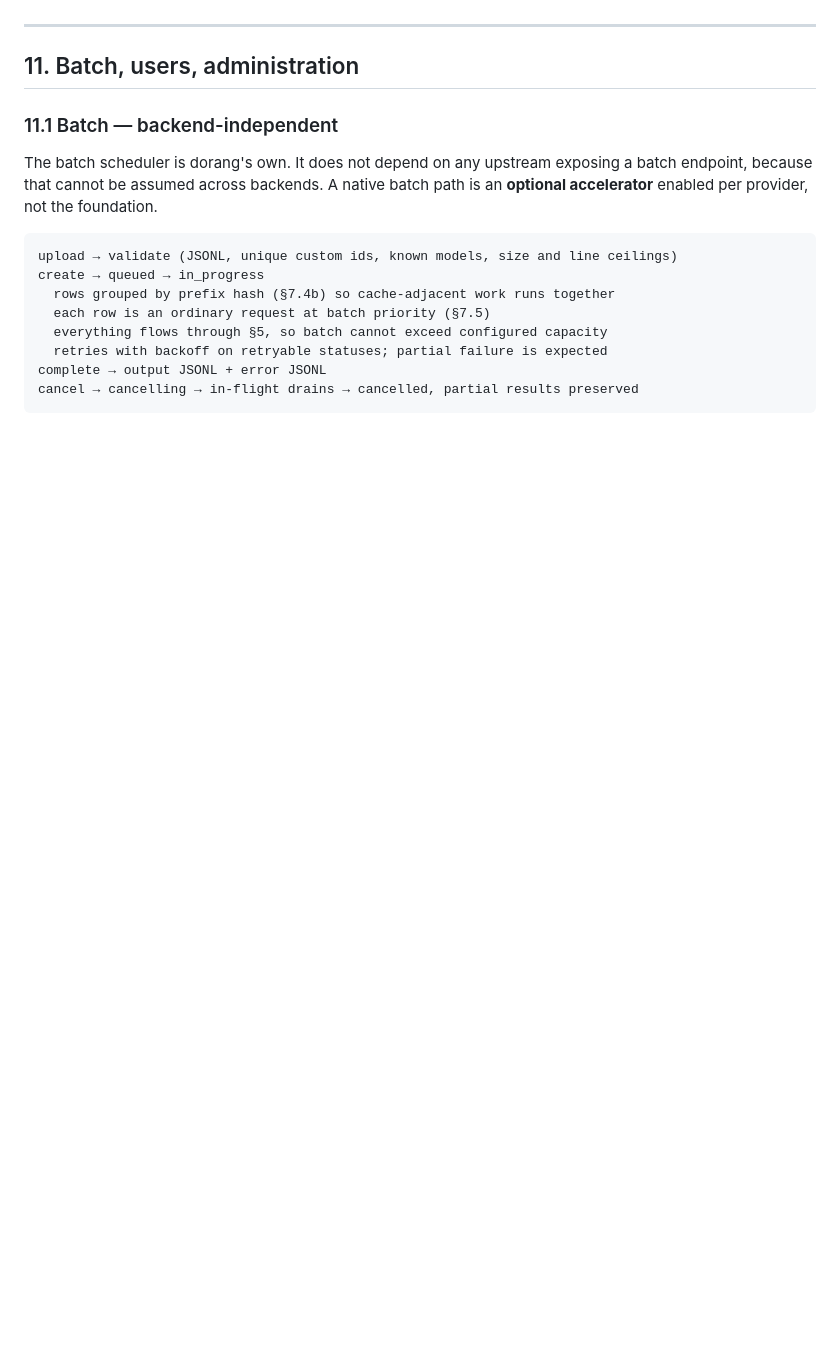
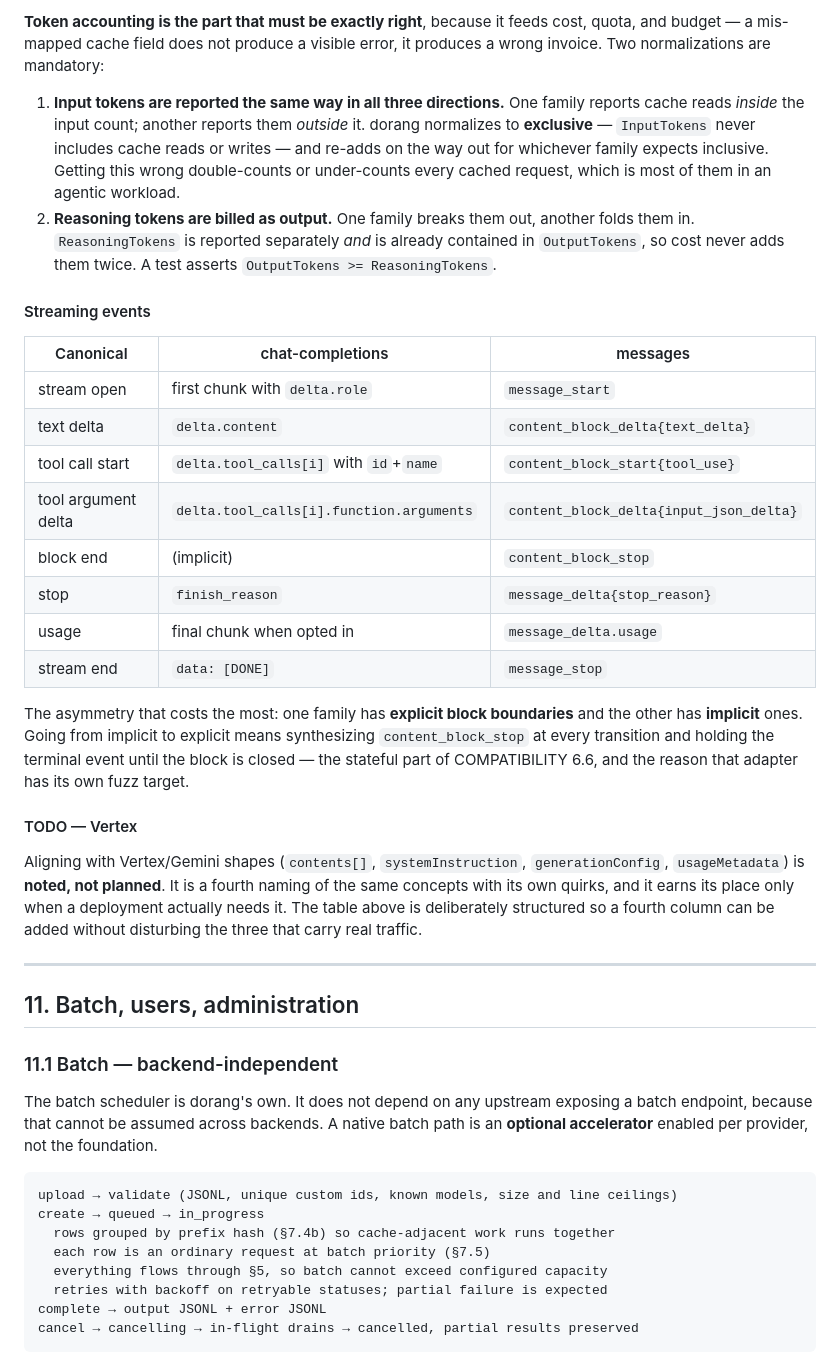
Before and after one commit to ziozzang/dorang, a Markdown page: docs/DESIGN.md, the part around one of its changes. Drawn GitHub-style; blank space fills up the shorter version.

```diff
--- a/docs/DESIGN.md
+++ b/docs/DESIGN.md
@@ -1206,3 +1268,43 @@ paths are normalized and traversal is rejected. Provider credentials never reach
+**Token accounting is the part that must be exactly right**, because it feeds cost, quota,
+and budget — a mis-mapped cache field does not produce a visible error, it produces a wrong
+invoice. Two normalizations are mandatory:
+
+1. **Input tokens are reported the same way in all three directions.** One family reports
+   cache reads *inside* the input count; another reports them *outside* it. dorang normalizes
+   to **exclusive** — `InputTokens` never includes cache reads or writes — and re-adds on the
+   way out for whichever family expects inclusive. Getting this wrong double-counts or
+   under-counts every cached request, which is most of them in an agentic workload.
+2. **Reasoning tokens are billed as output.** One family breaks them out, another folds them
+   in. `ReasoningTokens` is reported separately *and* is already contained in
+   `OutputTokens`, so cost never adds them twice. A test asserts
+   `OutputTokens >= ReasoningTokens`.
+
+#### Streaming events
+
+| Canonical | chat-completions | messages |
+|---|---|---|
+| stream open | first chunk with `delta.role` | `message_start` |
+| text delta | `delta.content` | `content_block_delta{text_delta}` |
+| tool call start | `delta.tool_calls[i]` with `id`+`name` | `content_block_start{tool_use}` |
+| tool argument delta | `delta.tool_calls[i].function.arguments` | `content_block_delta{input_json_delta}` |
+| block end | (implicit) | `content_block_stop` |
+| stop | `finish_reason` | `message_delta{stop_reason}` |
+| usage | final chunk when opted in | `message_delta.usage` |
+| stream end | `data: [DONE]` | `message_stop` |
+
+The asymmetry that costs the most: one family has **explicit block boundaries** and the other
+has **implicit** ones. Going from implicit to explicit means synthesizing `content_block_stop`
+at every transition and holding the terminal event until the block is closed — the stateful
+part of COMPATIBILITY 6.6, and the reason that adapter has its own fuzz target.
+
+#### TODO — Vertex
+
+Aligning with Vertex/Gemini shapes (`contents[]`, `systemInstruction`, `generationConfig`,
+`usageMetadata`) is **noted, not planned**. It is a fourth naming of the same concepts with
+its own quirks, and it earns its place only when a deployment actually needs it. The table
+above is deliberately structured so a fourth column can be added without disturbing the
+three that carry real traffic.
+
 ---
 
 ## 11. Batch, users, administration
```
Also changed, not shown: other parts of docs/DESIGN.md (+62 -0 lines).
